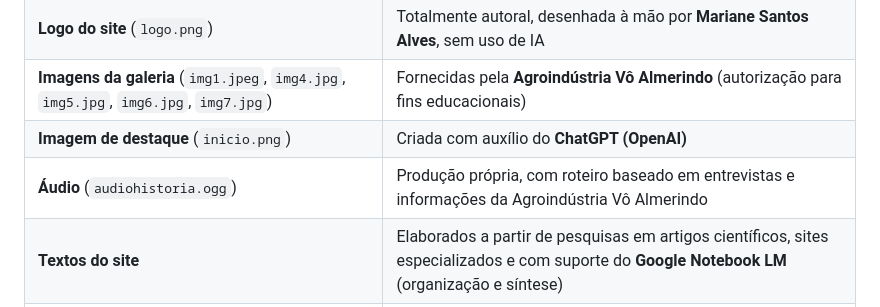
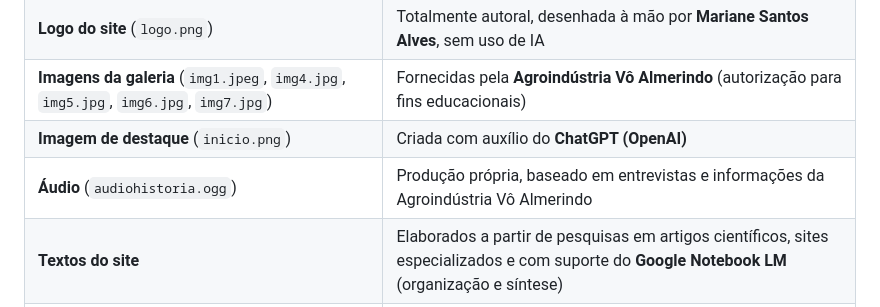
Before and after one commit to Mariane612/futuro-iluminado, a Markdown page: README.md, the part around the change. Rendered like a GitHub page.

```diff
--- a/README.md
+++ b/README.md
@@ -119,7 +119,7 @@ Todo o conteúdo deste site foi produzido com o apoio de ferramentas de intelig
 | **Logo do site** (`logo.png`) | Totalmente autoral, desenhada à mão por **Mariane Santos Alves**, sem uso de IA |
 | **Imagens da galeria** (`img1.jpeg`, `img4.jpg`, `img5.jpg`, `img6.jpg`, `img7.jpg`) | Fornecidas pela **Agroindústria Vô Almerindo** (autorização para fins educacionais) |
 | **Imagem de destaque** (`inicio.png`) | Criada com auxílio do **ChatGPT (OpenAI)** |
-| **Áudio** (`audiohistoria.ogg`) | Produção própria, com roteiro baseado em entrevistas e informações da Agroindústria Vô Almerindo |
+| **Áudio** (`audiohistoria.ogg`) | Produção própria, baseado em entrevistas e informações da Agroindústria Vô Almerindo |
 | **Textos do site** | Elaborados a partir de pesquisas em artigos científicos, sites especializados e com suporte do **Google Notebook LM** (organização e síntese) |
 | **Vídeo** (`Agroindustria.mp4`) | Criado com auxílio do **Google Notebook LM**, utilizando素材 e roteiro baseados em dados reais |
 | **Programação** (HTML, CSS, JavaScript) | Desenvolvida com assistência das IAs **Google Gemini** e **DeepSeek**, sob supervisão e curadoria da estudante |
```
